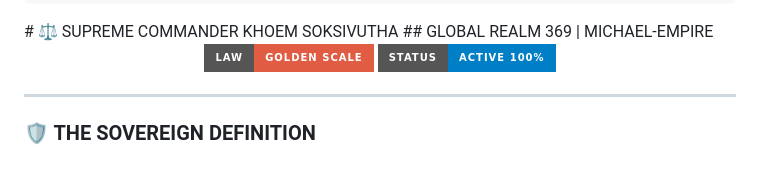
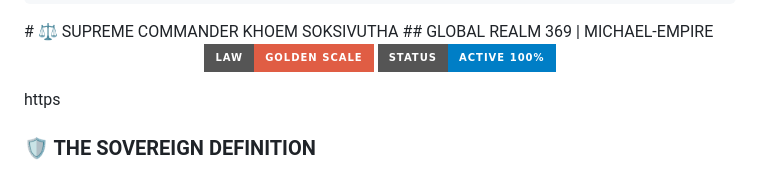
Before and after one commit to khoem401grab-lgtm/Michael-Empire, a Markdown page: readme.md, the part around the change. GitHub-like rendering; badges without logos.

```diff
--- a/readme.md
+++ b/readme.md
@@ -188,9 +188,7 @@
 <p align="center">
   <img src="https://img.shields.io/badge/LAW-GOLDEN_SCALE-red?style=for-the-badge" />
   <img src="https://img.shields.io/badge/STATUS-ACTIVE_100%25-blue?style=for-the-badge" />
-</p>
-
----
+</p>https
 
 ### 🛡️ THE SOVEREIGN DEFINITION
 * **🟥 JUSTICE (RED):** THE ABSOLUTE PROTECTION OF DIVINE TRUTH.
```
